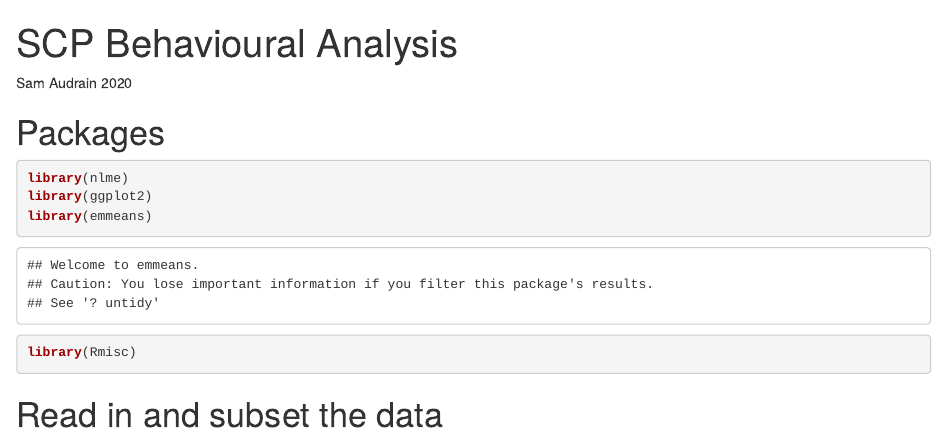
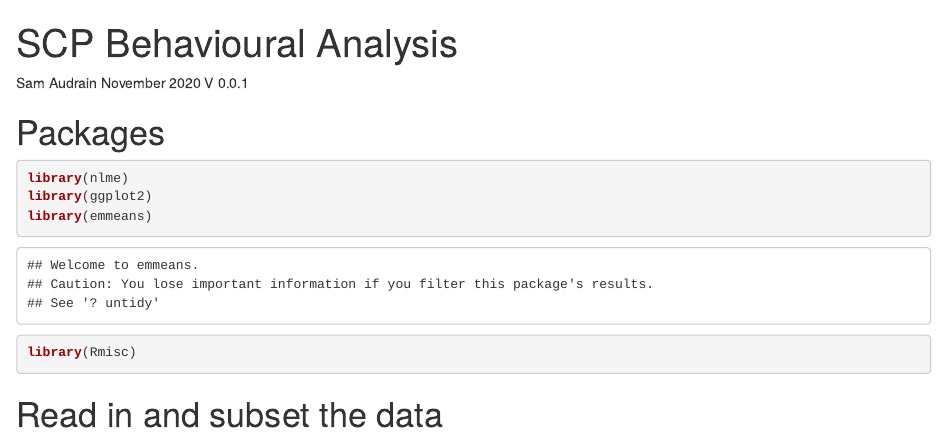
Before and after one commit to saudrain/paper-SCP2021, an R Markdown document (R_SCP_behaviour_analysis.Rmd): the page in a window 1100 px wide, from its top. Rendered offline with R 4.5, knitr and Pandoc, with nearby package versions; some code elsewhere in the file could not run offline.

Commit message:
Added version number

````diff
--- a/R_SCP_behaviour_analysis.Rmd
+++ b/R_SCP_behaviour_analysis.Rmd
@@ -2,7 +2,8 @@
 title: "SCP Behavioural Analysis"
 output: html_notebook
 ---
-Sam Audrain 2020
+Sam Audrain November 2020
+V 0.0.1
 
 # Packages
 ```{r}
````
